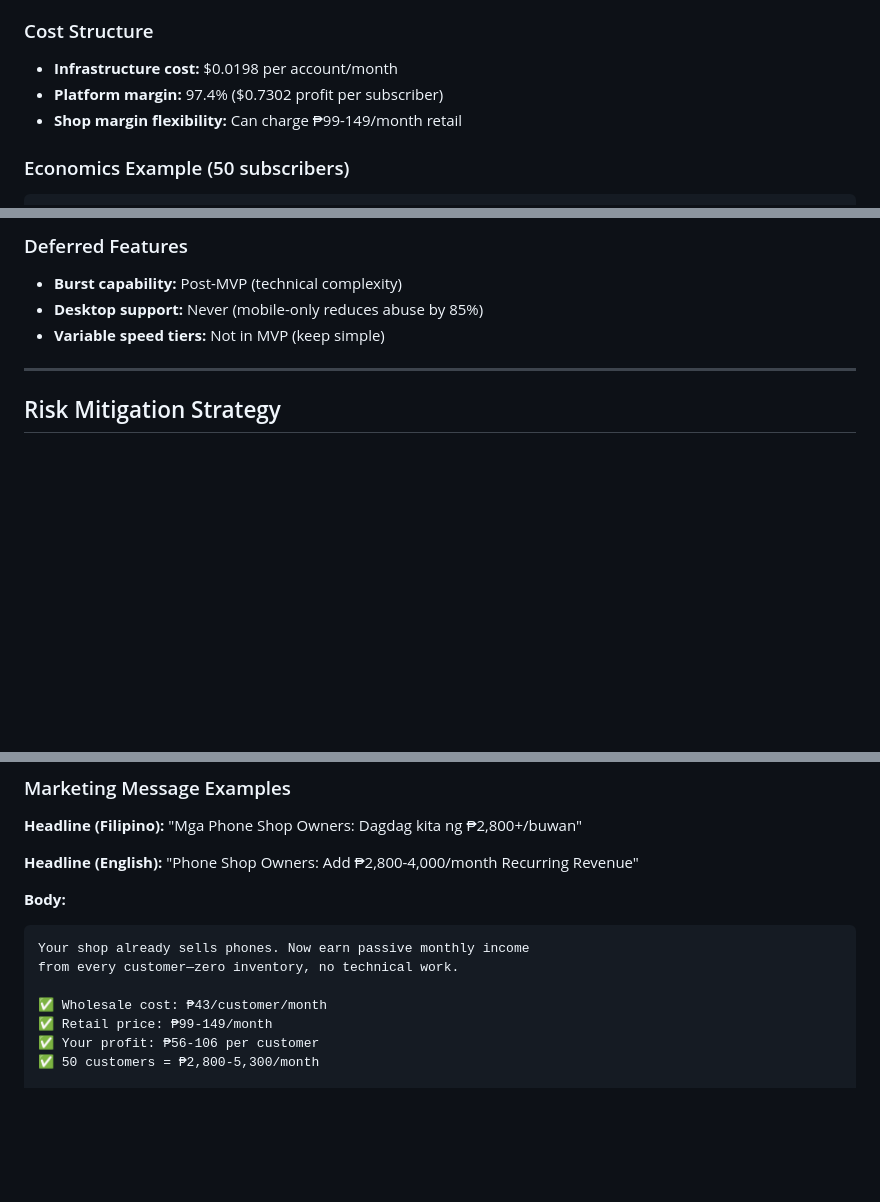
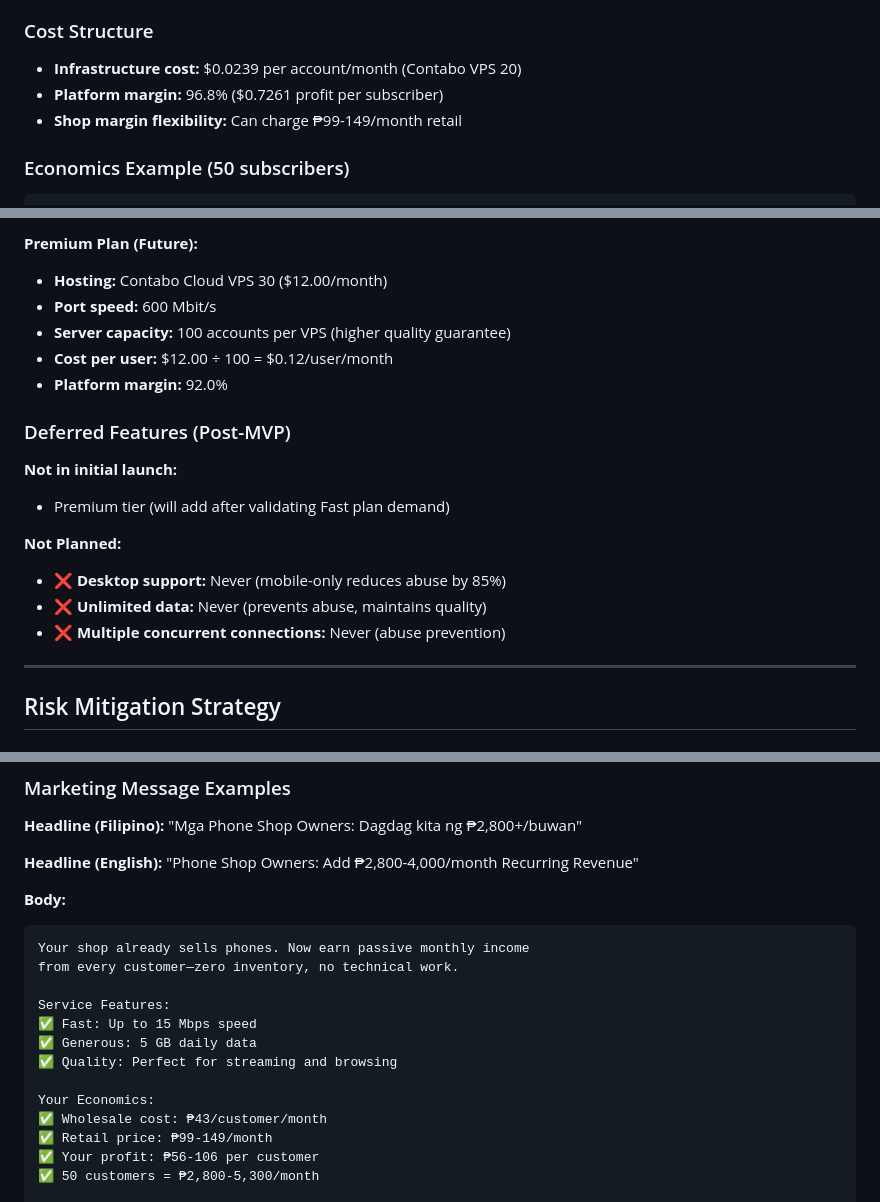
Before and after one commit to modirniya/netcloak-website, a Markdown page: DECISIONS.md, 3 parts joined by grey strips. Rendered like a GitHub page; blank space fills up the shorter version.

```diff
--- a/DECISIONS.md
+++ b/DECISIONS.md
@@ -46,8 +46,8 @@ This document outlines key strategic decisions for the NetCloak wholesale VPN pl
 - Points never expire (excluding promotional points)
 
 ### Cost Structure
-- **Infrastructure cost:** $0.0198 per account/month
-- **Platform margin:** 97.4% ($0.7302 profit per subscriber)
+- **Infrastructure cost:** $0.0239 per account/month (Contabo VPS 20)
+- **Platform margin:** 96.8% ($0.7261 profit per subscriber)
 - **Shop margin flexibility:** Can charge ₱99-149/month retail
 
 ### Economics Example (50 subscribers)
@@ -173,8 +222,20 @@ Shop profit:   ₱2,800/month passive income
 
-### Deferred Features
-- **Burst capability:** Post-MVP (technical complexity)
-- **Desktop support:** Never (mobile-only reduces abuse by 85%)
-- **Variable speed tiers:** Not in MVP (keep simple)
+**Premium Plan (Future):**
+- **Hosting:** Contabo Cloud VPS 30 ($12.00/month)
+- **Port speed:** 600 Mbit/s
+- **Server capacity:** 100 accounts per VPS (higher quality guarantee)
+- **Cost per user:** $12.00 ÷ 100 = $0.12/user/month
+- **Platform margin:** 92.0%
+
+### Deferred Features (Post-MVP)
+
+**Not in initial launch:**
+- Premium tier (will add after validating Fast plan demand)
+
+**Not Planned:**
+- ❌ **Desktop support:** Never (mobile-only reduces abuse by 85%)
+- ❌ **Unlimited data:** Never (prevents abuse, maintains quality)
+- ❌ **Multiple concurrent connections:** Never (abuse prevention)
 
 ---
 
@@ -327,6 +388,12 @@ Shop profit:   ₱2,800/month passive income
 Your shop already sells phones. Now earn passive monthly income
 from every customer—zero inventory, no technical work.
 
+Service Features:
+✅ Fast: Up to 15 Mbps speed
+✅ Generous: 5 GB daily data
+✅ Quality: Perfect for streaming and browsing
+
+Your Economics:
 ✅ Wholesale cost: ₱43/customer/month
 ✅ Retail price: ₱99-149/month
 ✅ Your profit: ₱56-106 per customer
```
Also changed, not shown: other parts of DECISIONS.md (+56 -7 lines).
